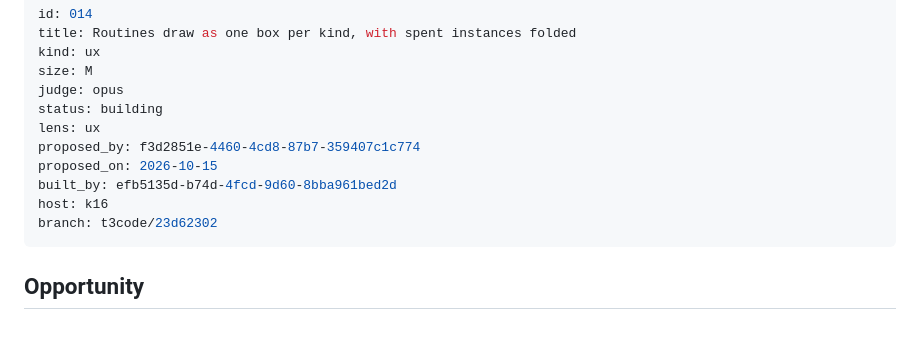
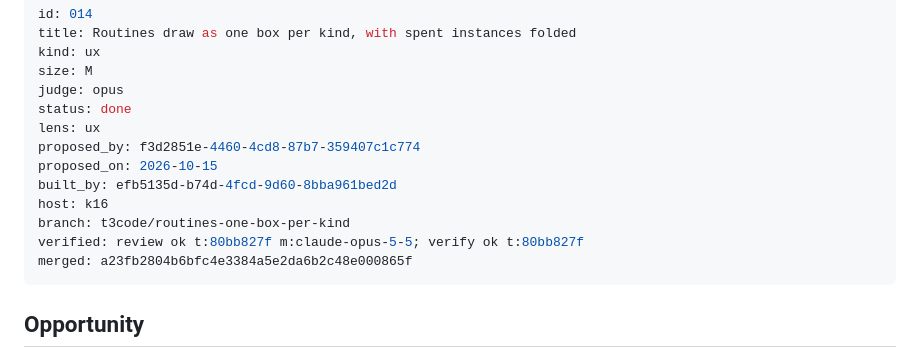
Before and after one commit to rickdiculousli/buildermesh, a Markdown page: docs/proposals/014-routines-one-box-per-kind.md, the part around the change. GitHub-like rendering; blank space fills up the shorter version.

Commit message:
Spec 014: done
Co-Authored-By: Claude Opus 5.5 <noreply@anthropic.com>

```diff
--- a/docs/proposals/014-routines-one-box-per-kind.md
+++ b/docs/proposals/014-routines-one-box-per-kind.md
@@ -4,13 +4,15 @@ title: Routines draw as one box per kind, with spent instances folded
 kind: ux
 size: M
 judge: opus
-status: building
+status: done
 lens: ux
 proposed_by: f3d2851e-4460-4cd8-87b7-359407c1c774
 proposed_on: 2026-10-15
 built_by: efb5135d-b74d-4fcd-9d60-8bba961bed2d
 host: k16
-branch: t3code/23d62302
+branch: t3code/routines-one-box-per-kind
+verified: review ok t:80bb827f m:claude-opus-5-5; verify ok t:80bb827f
+merged: a23fb2804b6bfc4e3384a5e2da6b2c48e000865f
 ---
 
 ## Opportunity
```
